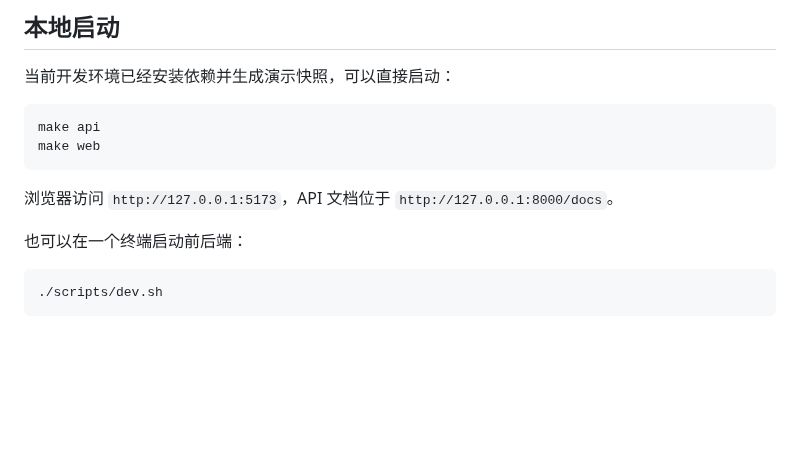
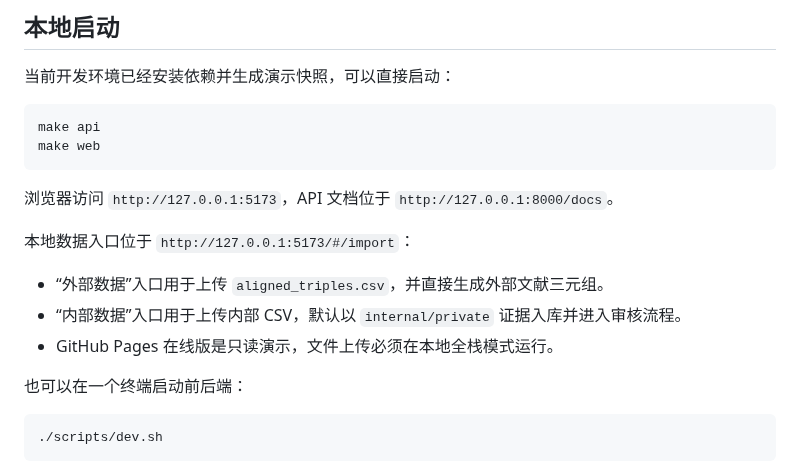
Before and after one commit to zhujinjiang0-blip/vitak-rag, a Markdown page: README.md, the part around one of its changes. GitHub-like rendering; blank space fills up the shorter version.

````diff
--- a/README.md
+++ b/README.md
@@ -67,6 +67,12 @@ make web
 
 浏览器访问 `http://127.0.0.1:5173`，API 文档位于 `http://127.0.0.1:8000/docs`。
 
+本地数据入口位于 `http://127.0.0.1:5173/#/import`：
+
+- “外部数据”入口用于上传 `aligned_triples.csv`，并直接生成外部文献三元组。
+- “内部数据”入口用于上传内部 CSV，默认以 `internal/private` 证据入库并进入审核流程。
+- GitHub Pages 在线版是只读演示，文件上传必须在本地全栈模式运行。
+
 也可以在一个终端启动前后端：
 
 ```bash
````
Also changed, not shown: other parts of README.md (+16 -11 lines), docs/screenshots/chat-desktop.png, docs/screenshots/chat-mobile.png, docs/screenshots/evidence-desktop.png, docs/screenshots/graph-desktop.png, docs/screenshots/import-desktop.png (added), 14 other files.
